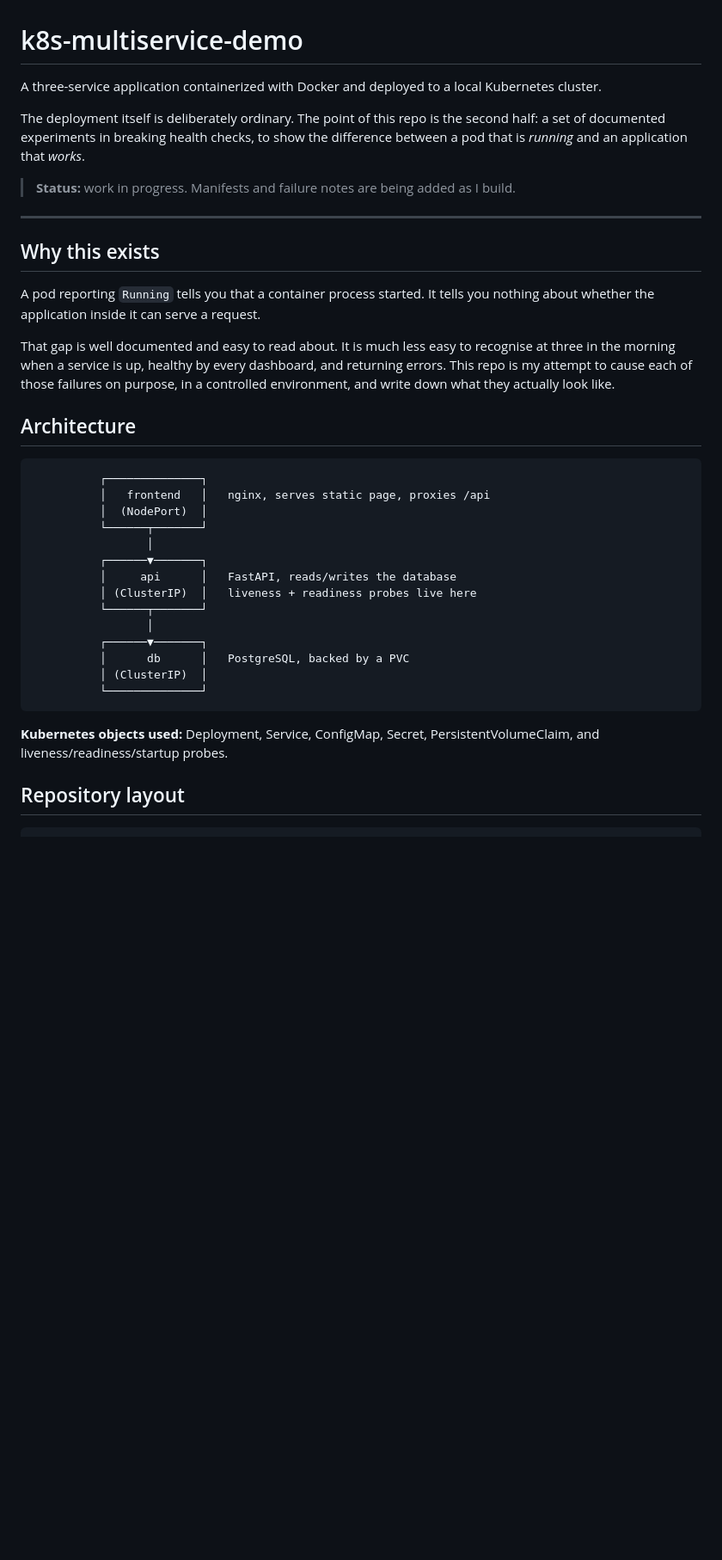
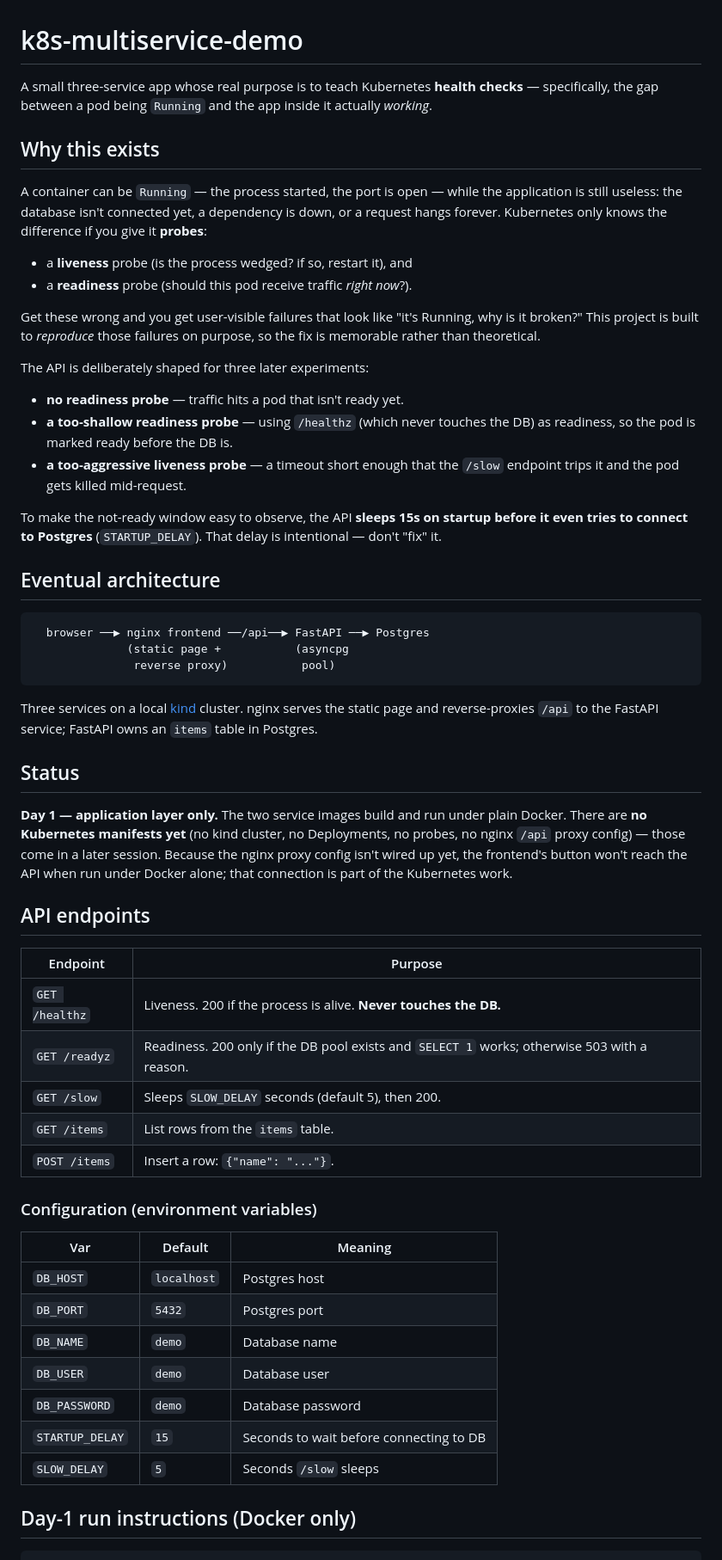
Before and after one commit to anushbarseghyan/k8s-multiservice-demo, a Markdown page: README.md, the part around one of its changes. Shown at 86% size. Drawn GitHub-style; blank space fills up the shorter version.

Commit message:
README: project intent and day-1 run instructions

````diff
--- a/README.md
+++ b/README.md
@@ -1,38 +1,77 @@
 # k8s-multiservice-demo
 
-A three-service application containerized with Docker and deployed to a local Kubernetes cluster.
-
-The deployment itself is deliberately ordinary. The point of this repo is the second half: a set of documented experiments in breaking health checks, to show the difference between a pod that is *running* and an application that *works*.
-
-> **Status:** work in progress. Manifests and failure notes are being added as I build.
-
----
+A small three-service app whose real purpose is to teach Kubernetes
+**health checks** — specifically, the gap between a pod being `Running` and the
+app inside it actually *working*.
 
 ## Why this exists
 
-A pod reporting `Running` tells you that a container process started. It tells you nothing about whether the application inside it can serve a request.
+A container can be `Running` — the process started, the port is open — while the
+application is still useless: the database isn't connected yet, a dependency is
+down, or a request hangs forever. Kubernetes only knows the difference if you
+give it **probes**:
 
-That gap is well documented and easy to read about. It is much less easy to recognise at three in the morning when a service is up, healthy by every dashboard, and returning errors. This repo is my attempt to cause each of those failures on purpose, in a controlled environment, and write down what they actually look like.
+- a **liveness** probe (is the process wedged? if so, restart it), and
+- a **readiness** probe (should this pod receive traffic *right now*?).
 
-## Architecture
+Get these wrong and you get user-visible failures that look like "it's Running,
+why is it broken?" This project is built to *reproduce* those failures on
+purpose, so the fix is memorable rather than theoretical.
+
+The API is deliberately shaped for three later experiments:
+
+- **no readiness probe** — traffic hits a pod that isn't ready yet.
+- **a too-shallow readiness probe** — using `/healthz` (which never touches the
+  DB) as readiness, so the pod is marked ready before the DB is.
+- **a too-aggressive liveness probe** — a timeout short enough that the `/slow`
+  endpoint trips it and the pod gets killed mid-request.
+
+To make the not-ready window easy to observe, the API **sleeps 15s on startup
+before it even tries to connect to Postgres** (`STARTUP_DELAY`). That delay is
+intentional — don't "fix" it.
+
+## Eventual architecture
 
 ```
-          ┌──────────────┐
-          │   frontend   │   nginx, serves static page, proxies /api
-          │  (NodePort)  │
-          └──────┬───────┘
-                 │
-          ┌──────▼───────┐
-          │     api      │   FastAPI, reads/writes the database
-          │ (ClusterIP)  │   liveness + readiness probes live here
-          └──────┬───────┘
-                 │
-          ┌──────▼───────┐
-          │      db      │   PostgreSQL, backed by a PVC
-          │ (ClusterIP)  │
-          └──────────────┘
+  browser ──▶ nginx frontend ──/api──▶ FastAPI ──▶ Postgres
+              (static page +           (asyncpg
+               reverse proxy)           pool)
 ```
 
-**Kubernetes objects used:** Deployment, Service, ConfigMap, Secret, PersistentVolumeClaim, and liveness/readiness/startup probes.
+Three services on a local [kind](https://kind.sigs.k8s.io/) cluster. nginx serves
+the static page and reverse-proxies `/api` to the FastAPI service; FastAPI owns
+an `items` table in Postgres.
 
-## Repository layout
+## Status
+
+**Day 1 — application layer only.** The two service images build and run under
+plain Docker. There are **no Kubernetes manifests yet** (no kind cluster, no
+Deployments, no probes, no nginx `/api` proxy config) — those come in a later
+session. Because the nginx proxy config isn't wired up yet, the frontend's
+button won't reach the API when run under Docker alone; that connection is part
+of the Kubernetes work.
+
+## API endpoints
+
+| Endpoint        | Purpose                                                            |
+| --------------- | ----------------------------------------------------------------- |
+| `GET /healthz`  | Liveness. 200 if the process is alive. **Never touches the DB.**  |
+| `GET /readyz`   | Readiness. 200 only if the DB pool exists and `SELECT 1` works; otherwise 503 with a reason. |
+| `GET /slow`     | Sleeps `SLOW_DELAY` seconds (default 5), then 200.                |
+| `GET /items`    | List rows from the `items` table.                                 |
+| `POST /items`   | Insert a row: `{"name": "..."}`.                                  |
+
+### Configuration (environment variables)
+
+| Var             | Default     | Meaning                                   |
+| --------------- | ----------- | ----------------------------------------- |
+| `DB_HOST`       | `localhost` | Postgres host                             |
+| `DB_PORT`       | `5432`      | Postgres port                             |
+| `DB_NAME`       | `demo`      | Database name                             |
+| `DB_USER`       | `demo`      | Database user                             |
+| `DB_PASSWORD`   | `demo`      | Database password                         |
+| `STARTUP_DELAY` | `15`        | Seconds to wait before connecting to DB   |
+| `SLOW_DELAY`    | `5`         | Seconds `/slow` sleeps                     |
+
+## Day-1 run instructions (Docker only)
+
````
Also changed, not shown: other parts of README.md (+56 -64 lines).
